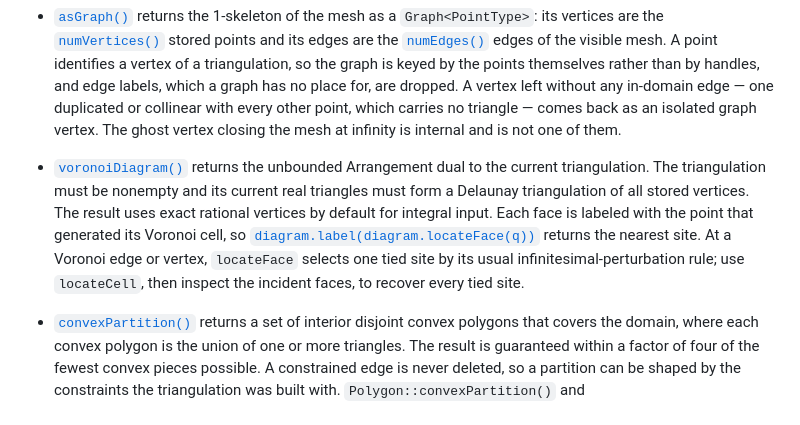
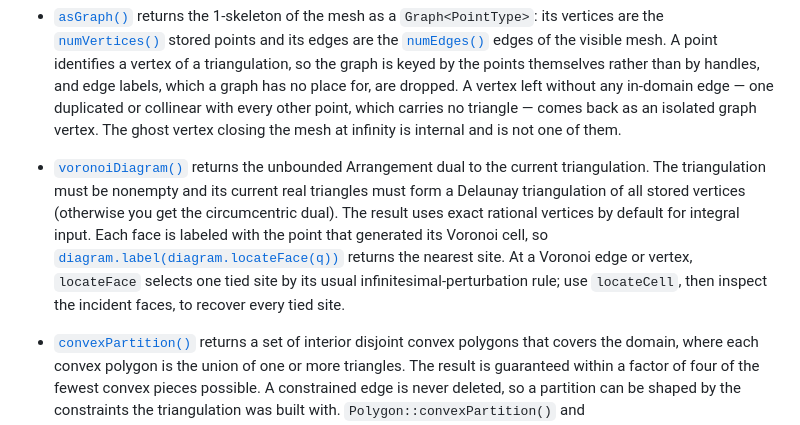
Before and after one commit to gfonsecabr/pgl, a Markdown page: doc/data_structures.md, the part around the change. Drawn GitHub-style.

Commit message:
Clarify description of voronoiDiagram() in data structures documentation

```diff
--- a/doc/data_structures.md
+++ b/doc/data_structures.md
@@ -119,7 +119,7 @@ It may be constructed from a Polygon (constrained Delaunay triangulation), a con
 
 - [`asGraph()`](https://gfonsecabr.github.io/pgl/structpgl_1_1Triangulation.html#a65444fde473c8410c150f5df6af1bc08 "Returns the mesh's vertices and edges as a Graph.") returns the 1-skeleton of the mesh as a `Graph<PointType>`: its vertices are the [`numVertices()`](https://gfonsecabr.github.io/pgl/structpgl_1_1Triangulation.html#a8f74529903bc2807ee9b3b4f7b3cb704 "Number of real vertices (excludes the ghost vertex).") stored points and its edges are the [`numEdges()`](https://gfonsecabr.github.io/pgl/structpgl_1_1Triangulation.html#a92fa1929d53d876aca62b9f4b04ce4a3 "Number of undirected edges incident to the visible triangulation.") edges of the visible mesh. A point identifies a vertex of a triangulation, so the graph is keyed by the points themselves rather than by handles, and edge labels, which a graph has no place for, are dropped. A vertex left without any in-domain edge — one duplicated or collinear with every other point, which carries no triangle — comes back as an isolated graph vertex. The ghost vertex closing the mesh at infinity is internal and is not one of them.
 
-- [`voronoiDiagram()`](https://gfonsecabr.github.io/pgl/structpgl_1_1Triangulation.html#afb6e1ee72b6120aecb34db17618b6b73 "Returns the Voronoi diagram dual to this Delaunay triangulation.") returns the unbounded Arrangement dual to the current triangulation. The triangulation must be nonempty and its current real triangles must form a Delaunay triangulation of all stored vertices. The result uses exact rational vertices by default for integral input. Each face is labeled with the point that generated its Voronoi cell, so [`diagram.label(diagram.locateFace(q))`](https://gfonsecabr.github.io/pgl/structpgl_1_1Triangulation.html#ad7c1a07e1a85e6b1f02b9e23f7070a71 "Returns a reference to the label stored for the triangle t.") returns the nearest site. At a Voronoi edge or vertex, `locateFace` selects one tied site by its usual infinitesimal-perturbation rule; use `locateCell`, then inspect the incident faces, to recover every tied site.
+- [`voronoiDiagram()`](https://gfonsecabr.github.io/pgl/structpgl_1_1Triangulation.html#afb6e1ee72b6120aecb34db17618b6b73 "Returns the Voronoi diagram dual to this Delaunay triangulation.") returns the unbounded Arrangement dual to the current triangulation. The triangulation must be nonempty and its current real triangles must form a Delaunay triangulation of all stored vertices (otherwise you get the circumcentric dual). The result uses exact rational vertices by default for integral input. Each face is labeled with the point that generated its Voronoi cell, so [`diagram.label(diagram.locateFace(q))`](https://gfonsecabr.github.io/pgl/structpgl_1_1Triangulation.html#ad7c1a07e1a85e6b1f02b9e23f7070a71 "Returns a reference to the label stored for the triangle t.") returns the nearest site. At a Voronoi edge or vertex, `locateFace` selects one tied site by its usual infinitesimal-perturbation rule; use `locateCell`, then inspect the incident faces, to recover every tied site.
 
 - [`convexPartition()`](https://gfonsecabr.github.io/pgl/structpgl_1_1Triangulation.html#aafbc40eb662b7f172fa337331dd75422 "The domain cut into convex pieces with pairwise disjoint interiors.") returns a set of interior disjoint convex polygons that covers the domain, where each convex polygon is the union of one or more triangles. The result is guaranteed within a factor of four of the fewest convex pieces possible. A constrained edge is never deleted, so a partition can be shaped by the constraints the triangulation was built with. `Polygon::convexPartition()` and `PolygonWithHoles::convexPartition()` are shorthands for `triangulation().convexPartition()`. A convex polygon comes back as a single piece.
 
```
Also changed, not shown: doc/raw/data_structures.md (+1 -1 lines).
